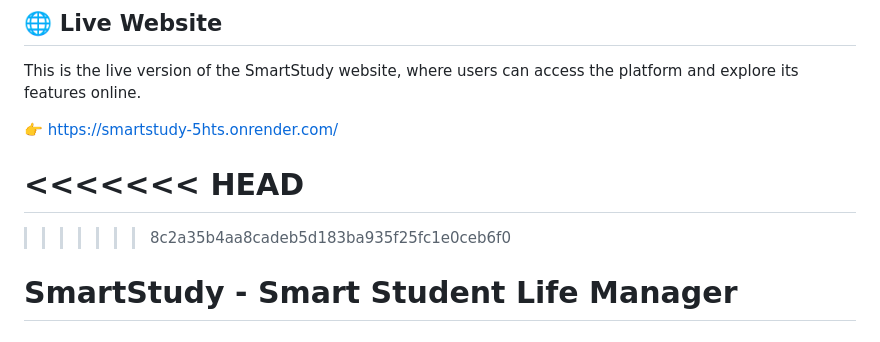
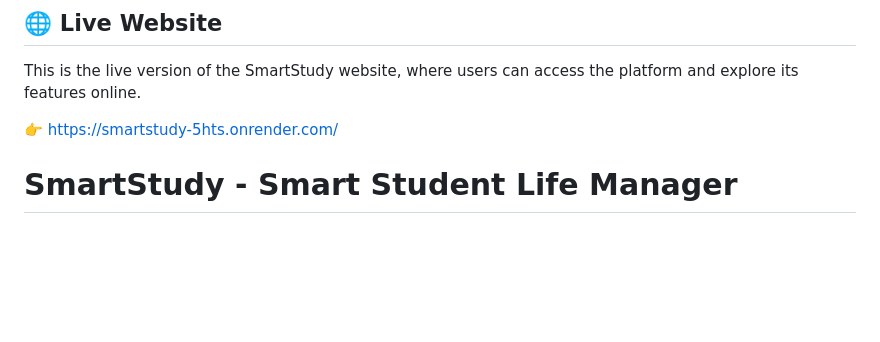
Before and after one commit to Haymanot1996/smartstudy, a Markdown page: README.md, the part around the change. Rendered like a GitHub page; blank space fills up the shorter version.

Commit message:
Fix merge conflict in README.md
Removed merge conflict markers from README.md.

```diff
--- a/README.md
+++ b/README.md
@@ -3,11 +3,7 @@ This is the live version of the SmartStudy website, where users can access the p
 
  👉 https://smartstudy-5hts.onrender.com/
 
-<<<<<<< HEAD
-=======
 
-
->>>>>>> 8c2a35b4aa8cadeb5d183ba935f25fc1e0ceb6f0
 # SmartStudy - Smart Student Life Manager
 
 ## Project Description
```
